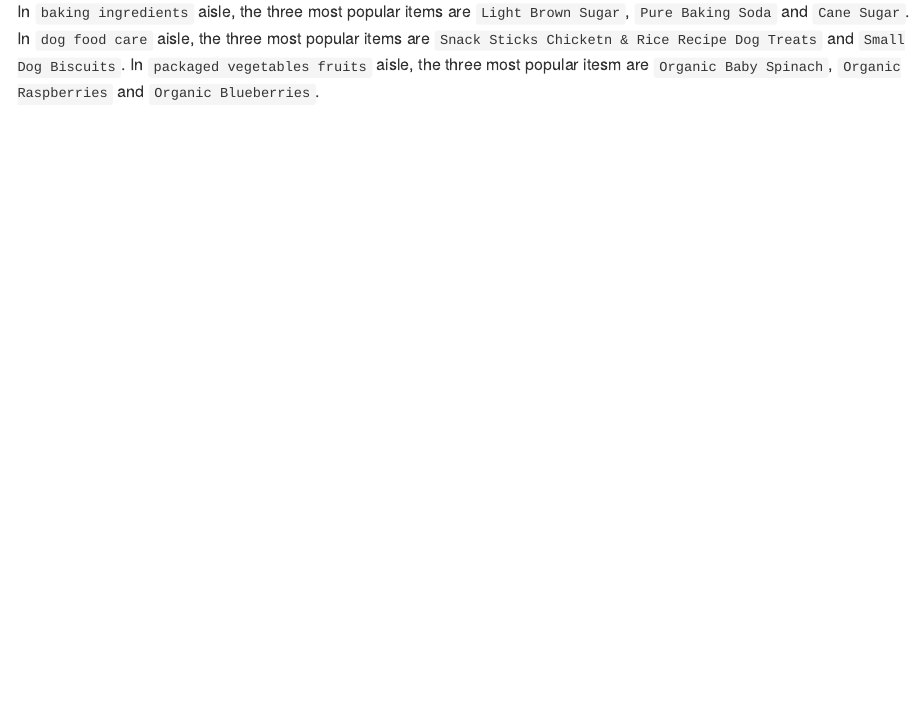
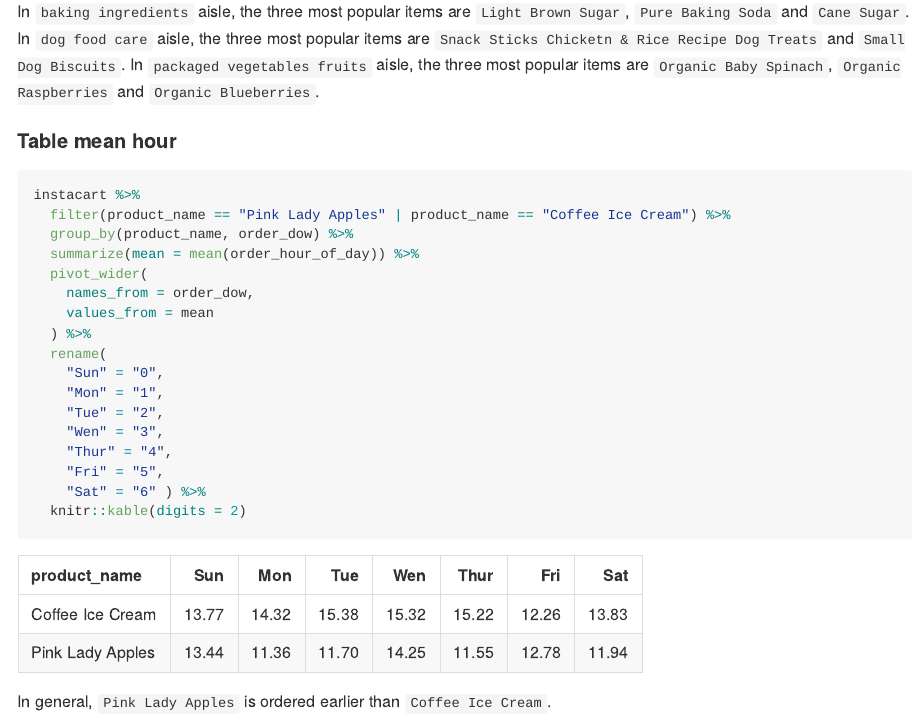
Before and after one commit to TongtongZhu12/p8105_hw3_tz2520, an R Markdown document (p8105_hw3_tz2520.Rmd): the page in a window 1100 px wide, from 2880 px down. The pictures show the output file p8105_hw3_tz2520.md that the author committed with the source, drawn offline in the style of GitHub.

Commit message:
p1: table mean hours

````diff
--- a/p8105_hw3_tz2520.Rmd
+++ b/p8105_hw3_tz2520.Rmd
@@ -99,4 +99,29 @@
 
 ```
 
-In `baking ingredients` aisle, the three most popular items are `Light Brown Sugar`, `Pure Baking Soda` and `Cane Sugar`. In `dog food care` aisle, the three most popular items are ` Snack Sticks Chicketn & Rice Recipe Dog Treats` and `Small Dog Biscuits`. In `packaged vegetables fruits` aisle, the three most popular itesm are `Organic Baby Spinach`, `Organic Raspberries` and `Organic Blueberries`.
+In `baking ingredients` aisle, the three most popular items are `Light Brown Sugar`, `Pure Baking Soda` and `Cane Sugar`. In `dog food care` aisle, the three most popular items are ` Snack Sticks Chicketn & Rice Recipe Dog Treats` and `Small Dog Biscuits`. In `packaged vegetables fruits` aisle, the three most popular items are `Organic Baby Spinach`, `Organic Raspberries` and `Organic Blueberries`.
+
+#### Table mean hour
+
+```{r}
+instacart %>%
+  filter(product_name == "Pink Lady Apples" | product_name == "Coffee Ice Cream") %>%
+  group_by(product_name, order_dow) %>%
+  summarize(mean = mean(order_hour_of_day)) %>%
+  pivot_wider(
+    names_from = order_dow,
+    values_from = mean
+  ) %>%
+  rename(
+    "Sun" = "0",
+    "Mon" = "1",
+    "Tue" = "2",
+    "Wen" = "3",
+    "Thur" = "4",
+    "Fri" = "5",
+    "Sat" = "6" ) %>%
+  knitr::kable(digits = 2)
+
+```
+
+In general, `Pink Lady Apples` is ordered earlier than `Coffee Ice Cream`.
````
Also changed, not shown: p8105_hw3_tz2520.md.
